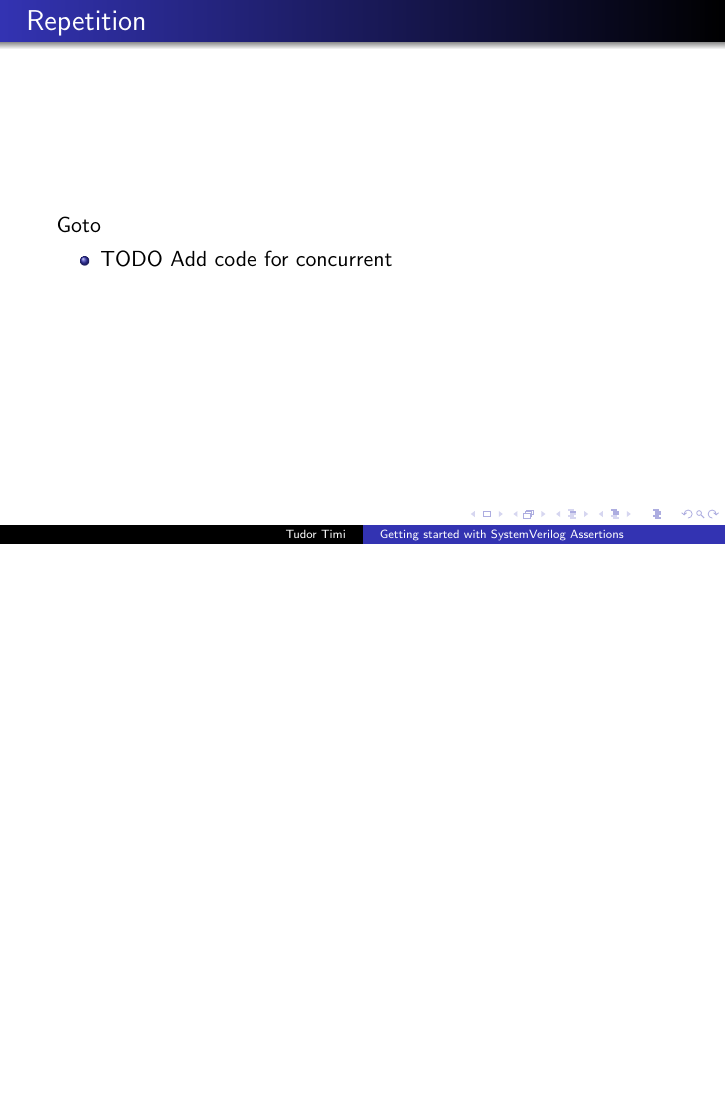
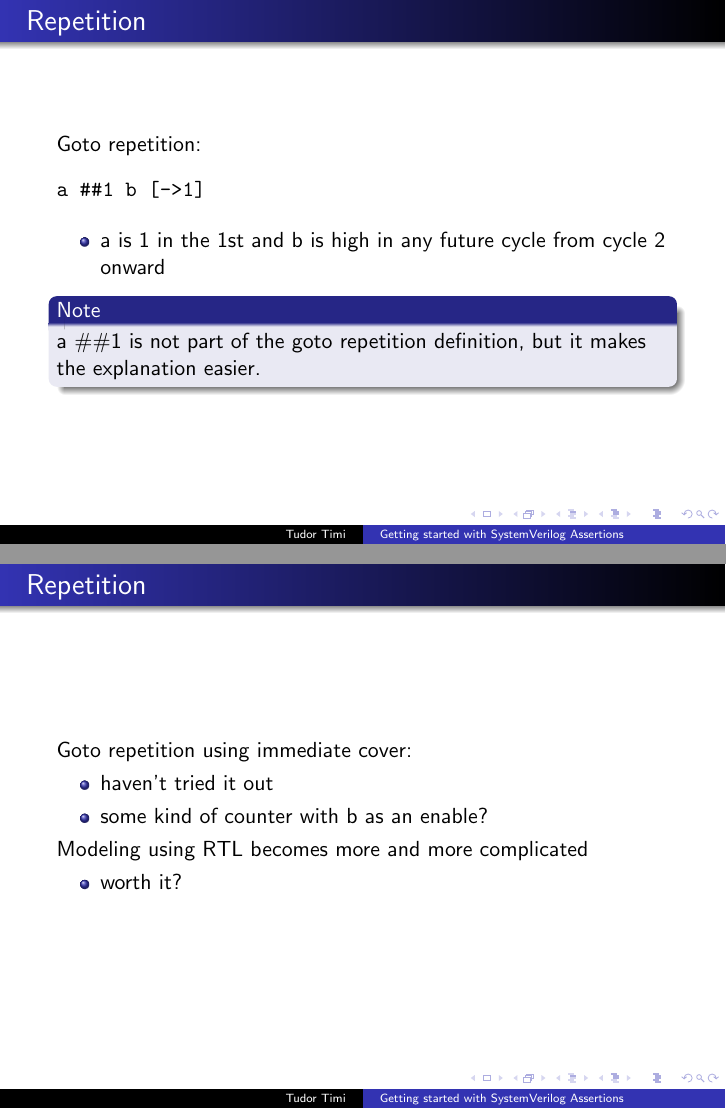
Before and after one commit to verification-gentleman-blog/getting-started-with-sva, LaTeX slides (presentation.tex): page 23 of 33 before the commit and pages 23 and 25 of 35 after it, the two joined at a grey line, the shorter picture padded with empty space. Compiled offline with pdfLaTeX.

Commit message:
Add code for goto repetition in concurrent and immediate flavors

```diff
--- a/presentation.tex
+++ b/presentation.tex
@@ -258,11 +258,35 @@ always @(posedge clk)
 \end{frame}
 
 
-\begin{frame}{Repetition}
-Goto
+\begin{frame}[fragile]{Repetition}
+Goto repetition:
+
+\begin{semiverbatim}
+a ##1 b [->1]
+\end{semiverbatim}
 
 \begin{itemize}
- \item TODO Add code for concurrent
+ \item a is 1 in the 1st and b is high in any future cycle from cycle 2 onward
+\end{itemize}
+
+\begin{block}{Note}
+a \#\#1 is not part of the goto repetition definition, but it makes the explanation easier.
+\end{block}
+\end{frame}
+
+
+\begin{frame}[fragile]{Repetition}
+Goto repetition using immediate cover:
+
+\begin{itemize}
+ \item haven't tried it out
+ \item some kind of counter with b as an enable?
+\end{itemize}
+
+\pause
+Modeling using RTL becomes more and more complicated
+\begin{itemize}
+ \item worth it?
 \end{itemize}
 \end{frame}
 
```
